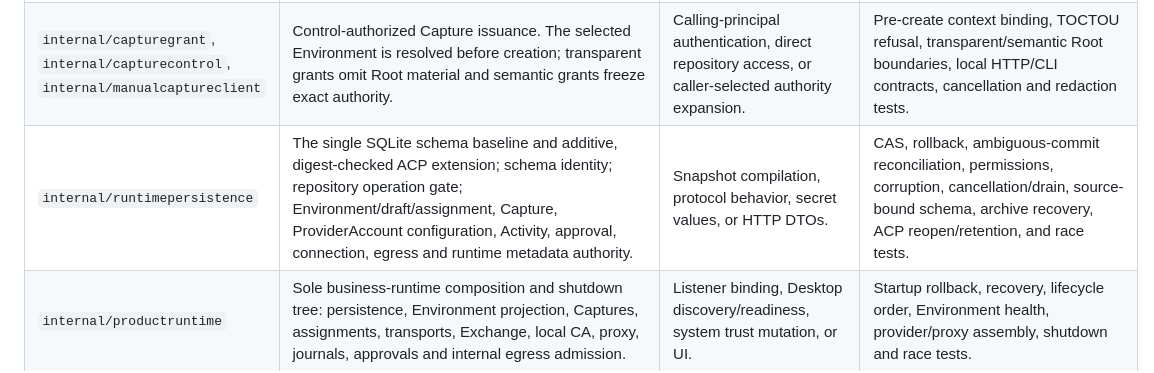
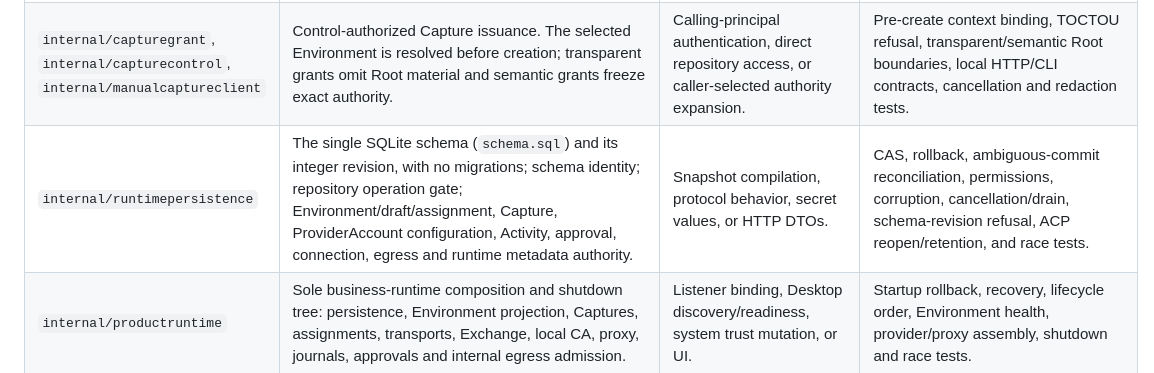
Before and after one commit to vibe-agi/vibermate, a Markdown page: docs/module-map.md, the part around the change. Rendered like a GitHub page.

Commit message:
docs: describe the single schema revision in the module map

```diff
--- a/docs/module-map.md
+++ b/docs/module-map.md
@@ -10,7 +10,7 @@ present does not imply that its product surface is complete.
 | `internal/captureidentity`, `internal/captureassignment` | Globally typed managed/manual Capture references and the durable Capture → Environment assignment. Launch authority freezes Environment revision/digest plus protected and managed-credential scopes. | Client process verification, endpoint matching, routing, or secret access. | Create/resolve/switch CAS, hot/reconnect/restart boundaries, launch-scope expansion refusal, Environment-publish transition checks, SQLite reopen and race tests. |
 | `internal/capturerun`, `internal/manualcapture`, `internal/capturecredential`, `internal/captureadmission` | Durable managed and manual Capture lifetimes; opaque proxy capabilities; route-neutral authenticated admission and attribution. | Environment, route, account, model, or plugin selection. | Credential namespace separation, one-time issue/rotation/revocation, recognized-client evidence, signal/shutdown behavior, owner isolation, reopen and race tests. |
 | `internal/capturegrant`, `internal/capturecontrol`, `internal/manualcaptureclient` | Control-authorized Capture issuance. The selected Environment is resolved before creation; transparent grants omit Root material and semantic grants freeze exact authority. | Calling-principal authentication, direct repository access, or caller-selected authority expansion. | Pre-create context binding, TOCTOU refusal, transparent/semantic Root boundaries, local HTTP/CLI contracts, cancellation and redaction tests. |
-| `internal/runtimepersistence` | The single SQLite schema baseline and additive, digest-checked ACP extension; schema identity; repository operation gate; Environment/draft/assignment, Capture, ProviderAccount configuration, Activity, approval, connection, egress and runtime metadata authority. | Snapshot compilation, protocol behavior, secret values, or HTTP DTOs. | CAS, rollback, ambiguous-commit reconciliation, permissions, corruption, cancellation/drain, source-bound schema, archive recovery, ACP reopen/retention, and race tests. |
+| `internal/runtimepersistence` | The single SQLite schema (`schema.sql`) and its integer revision, with no migrations; schema identity; repository operation gate; Environment/draft/assignment, Capture, ProviderAccount configuration, Activity, approval, connection, egress and runtime metadata authority. | Snapshot compilation, protocol behavior, secret values, or HTTP DTOs. | CAS, rollback, ambiguous-commit reconciliation, permissions, corruption, cancellation/drain, schema-revision refusal, ACP reopen/retention, and race tests. |
 | `internal/productruntime` | Sole business-runtime composition and shutdown tree: persistence, Environment projection, Captures, assignments, transports, Exchange, local CA, proxy, journals, approvals and internal egress admission. | Listener binding, Desktop discovery/readiness, system trust mutation, or UI. | Startup rollback, recovery, lifecycle order, Environment health, provider/proxy assembly, shutdown and race tests. |
 | `internal/desktophost`, `internal/desktopdaemon`, `cmd/vibermated` | Sole production Host composition, literal-loopback proxy/control listeners, authenticated Webview session, private discovery, readiness, explicit macOS Root-trust composition and process lifetime. | Business configuration authority or provider semantics. | Composition-uniqueness structural checks, real listener/bootstrap tests, generation ownership, child launch, graceful shutdown and rollback tests. |
 | `internal/desktopcontrol` | Authenticated local Environment, ProviderAccount, Capture assignment, Activity/Exchange, approval, connection-policy, Manual Capture, Root status/public-material/reset, status and storage-move egress safety controls. | SQLite access, secret values, localization, system trust mutation, or a second write authority. | Exact route/ID parsing, origin/capability separation, secret-free account responses, CAS/idempotency, Root material closure and reset preconditions, frozen Activity references, invalid legacy route rejection and race tests. |
```
